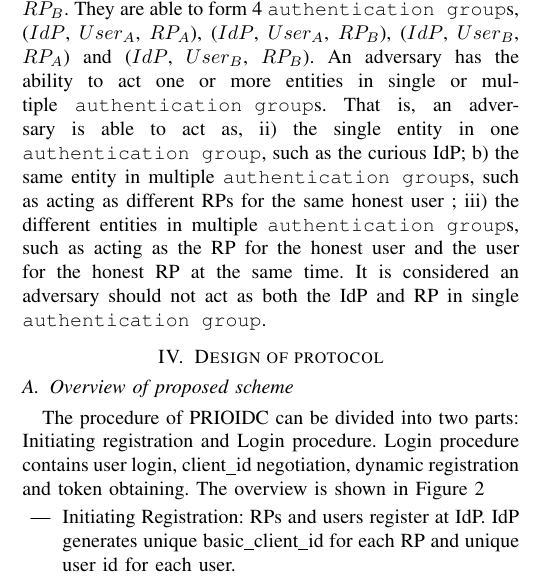
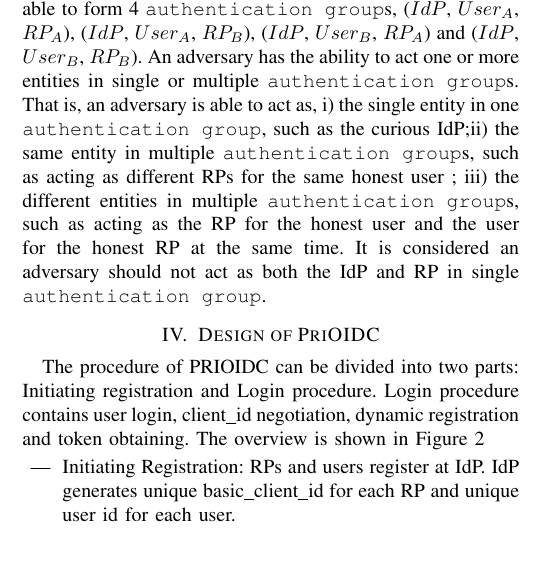
Before and after one commit to cqguo/OIDC-latex, a LaTeX paper (OIDC.tex, which reads chap/overview.tex, chap/protocol.tex): part of one column of page 5 of 10, cut so that both start at the same text, the shorter picture padded with empty space. Compiled offline with pdfLaTeX; a missing font is replaced by an installed copy or a similar font; a LaTeX package or settings file that is missing is left out.

Commit message:
update overview

```diff
--- a/chap/overview.tex
+++ b/chap/overview.tex
@@ -108,7 +108,7 @@ As PriOIDC is designed centralized, IdP has the max authority in this system. Th
 \item \textbf{Network Attacker} has the ability to listen all the IP address on the Internet and tamper all the network flow.
 \end{itemize}
 
-\noindent\textbf{Adversary. }  To explicitly illustrate how an adversary works in the SSO system, the \verb+authentication group+ is created to defined the group of specific IdP,  RP and user. For example, now there are $IdP$, $User_{A}$, $User_{B}$, $RP_{A}$ and $RP_{B}$. They are able to form 4 \verb+authentication group+s, ($IdP$, $User_{A}$, $RP_{A}$), ($IdP$, $User_{A}$, $RP_{B}$), ($IdP$, $User_{B}$, $RP_{A}$) and ($IdP$, $User_{B}$, $RP_{B}$). An adversary has the ability to act one or more entities in single or multiple \verb+authentication group+s. That is, an adversary is able to act as, ii) the single entity in one \verb+authentication group+, such as the curious IdP; b) the same entity in multiple \verb+authentication group+s, such as acting as different RPs for the same honest user ; iii) the different entities in multiple \verb+authentication group+s, such as acting as the RP for the honest user and the user for the honest RP at the same time. It is considered an adversary should not act as both the IdP and RP in single \verb+authentication group+.
+\noindent\textbf{Adversary. }  To explicitly illustrate how an adversary works in the SSO system, the \verb+authentication group+ is created to defined the group of specific IdP,  RP and user. For example, now there are $IdP$, $User_{A}$, $User_{B}$, $RP_{A}$ and $RP_{B}$. They are able to form 4 \verb+authentication group+s, ($IdP$, $User_{A}$, $RP_{A}$), ($IdP$, $User_{A}$, $RP_{B}$), ($IdP$, $User_{B}$, $RP_{A}$) and ($IdP$, $User_{B}$, $RP_{B}$). An adversary has the ability to act one or more entities in single or multiple \verb+authentication group+s. That is, an adversary is able to act as, i) the single entity in one \verb+authentication group+, such as the curious IdP;ii) the same entity in multiple \verb+authentication group+s, such as acting as different RPs for the same honest user ; iii) the different entities in multiple \verb+authentication group+s, such as acting as the RP for the honest user and the user for the honest RP at the same time. It is considered an adversary should not act as both the IdP and RP in single \verb+authentication group+.
 
 
 
--- a/chap/protocol.tex
+++ b/chap/protocol.tex
@@ -1,6 +1,5 @@
-\section{Design of protocol}
+\section{Design of PriOIDC}
 \label{sec:protocol}
-\subsection{Overview of proposed scheme}
 The procedure of PRIOIDC can be divided into two parts: Initiating registration and Login procedure. Login procedure contains user login, client\_id negotiation, dynamic registration and token obtaining. The overview is shown in Figure~\ref{fig:overview}
 \begin{figure}
   \centering
```
Also changed, not shown: OIDC.pdf, 4 other files.
